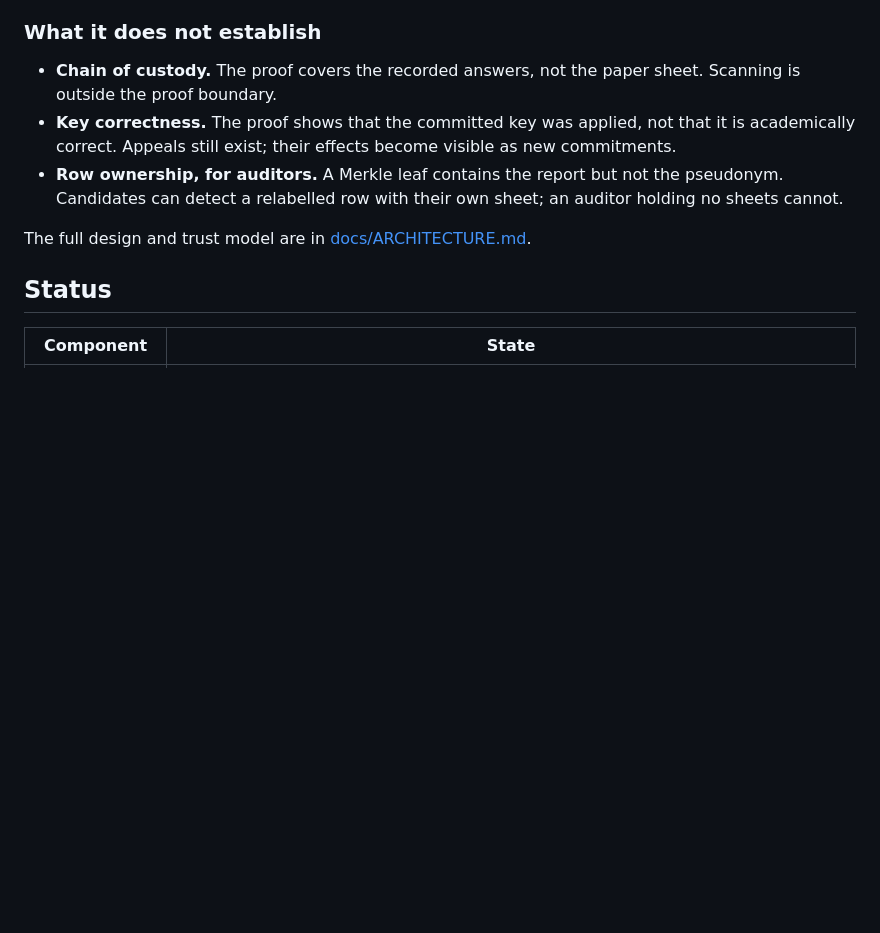
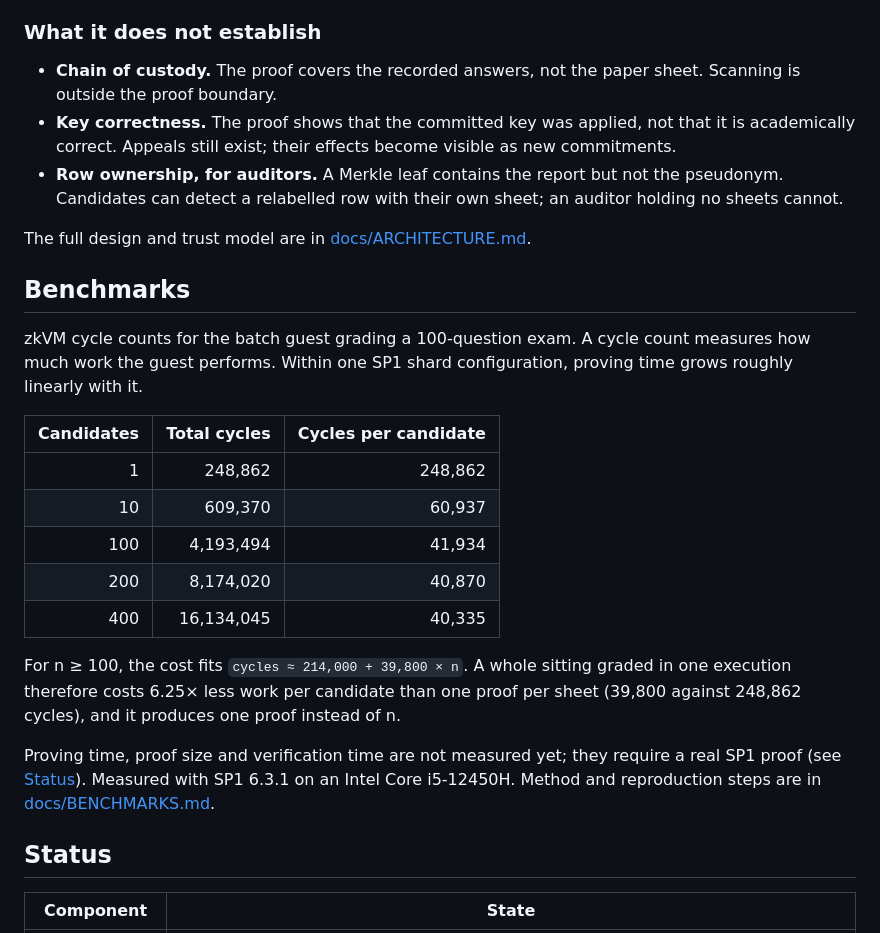
Before and after one commit to kadircanyildirm-crypto/quaestor, a Markdown page: README.md, the part around the change. Drawn GitHub-style; blank space fills up the shorter version.

Commit message:
Add benchmark results to the README
The cycle-count table and the per-candidate saving from batching were only
reachable through a link. They are the project's only measured numbers, so
they belong on the front page, next to a plain statement of what is not
measured yet.

Co-Authored-By: Claude Opus 5.5 (1M context) <noreply@anthropic.com>
Claude-Session: https://claude.ai/code/session_01QtCZZ3NXQqugGkfRwUdqrn

```diff
--- a/README.md
+++ b/README.md
@@ -153,6 +153,29 @@ statement, with public values `(C, H, R)`.
 
 The full design and trust model are in [docs/ARCHITECTURE.md](docs/ARCHITECTURE.md).
 
+## Benchmarks
+
+zkVM cycle counts for the batch guest grading a 100-question exam. A cycle
+count measures how much work the guest performs. Within one SP1 shard
+configuration, proving time grows roughly linearly with it.
+
+| Candidates | Total cycles | Cycles per candidate |
+|---:|---:|---:|
+| 1 | 248,862 | 248,862 |
+| 10 | 609,370 | 60,937 |
+| 100 | 4,193,494 | 41,934 |
+| 200 | 8,174,020 | 40,870 |
+| 400 | 16,134,045 | 40,335 |
+
+For n ≥ 100, the cost fits `cycles ≈ 214,000 + 39,800 × n`. A whole sitting graded
+in one execution therefore costs 6.25× less work per candidate than one proof per
+sheet (39,800 against 248,862 cycles), and it produces one proof instead of n.
+
+Proving time, proof size and verification time are not measured yet; they
+require a real SP1 proof (see [Status](#status)). Measured with SP1 6.3.1 on an
+Intel Core i5-12450H. Method and reproduction steps are in
+[docs/BENCHMARKS.md](docs/BENCHMARKS.md).
+
 ## Status
 
 | Component | State |
```
